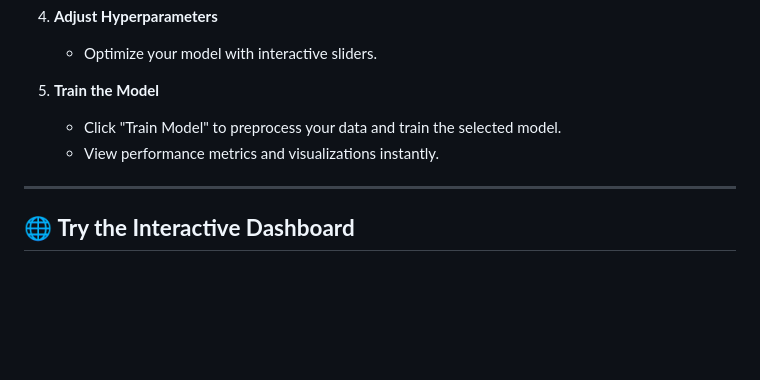
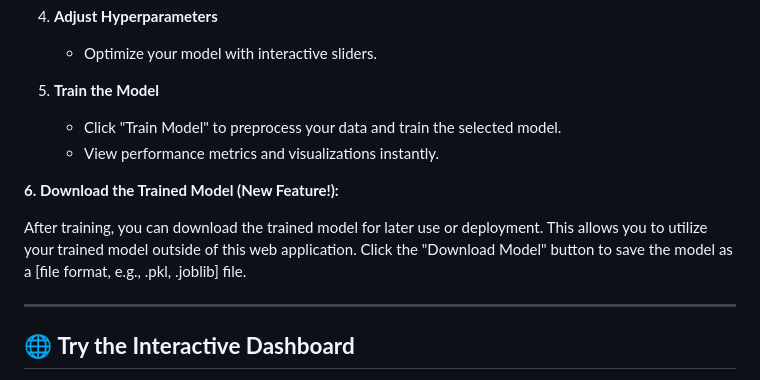
Before and after one commit to yab-g4u/DataPilot, a Markdown page: README.md, the part around the change. Drawn GitHub-style; blank space fills up the shorter version.

```diff
--- a/README.md
+++ b/README.md
@@ -109,6 +109,10 @@ Your default browser will open the app interface.
    - Click "Train Model" to preprocess your data and train the selected model.
    - View performance metrics and visualizations instantly.
 
+**6. Download the Trained Model (New Feature!):**
+
+After training, you can download the trained model for later use or deployment. This allows you to utilize your trained model outside of this web application.  Click the "Download Model" button to save the model as a [file format, e.g., .pkl, .joblib] file.
+
 ---
 
 ## 🌐 **Try the Interactive Dashboard**
```
